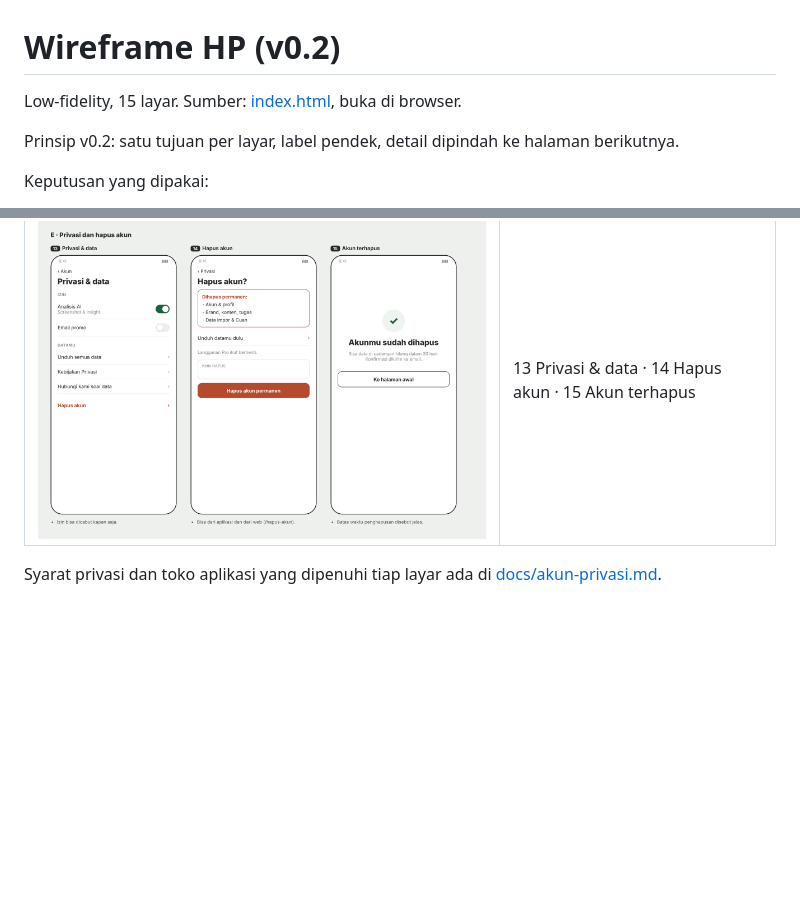
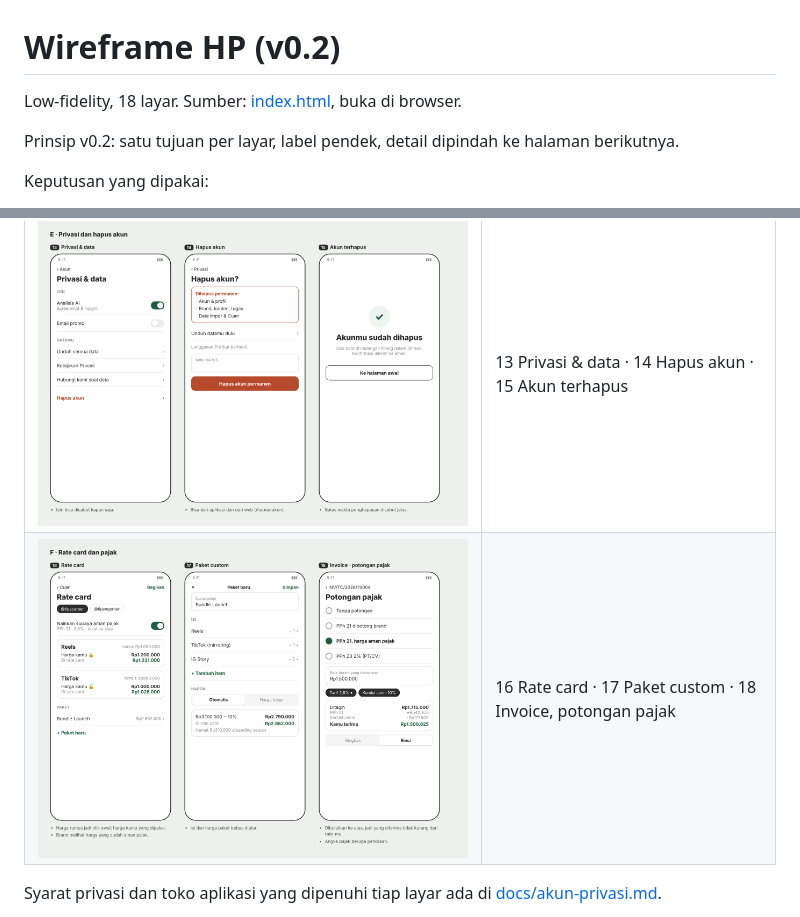
Before and after one commit to adammuh10/creator-dashboard, a Markdown page: wireframes/README.md, 2 parts joined by grey strips. Drawn GitHub-style; pictures changed too: wireframes/grup-f.png (added); blank space fills up the shorter version.

```diff
--- a/wireframes/README.md
+++ b/wireframes/README.md
@@ -1,6 +1,6 @@
 # Wireframe HP (v0.2)
 
-Low-fidelity, 15 layar. Sumber: [index.html](index.html), buka di browser.
+Low-fidelity, 18 layar. Sumber: [index.html](index.html), buka di browser.
 
 Prinsip v0.2: satu tujuan per layar, label pendek, detail dipindah ke
 halaman berikutnya.
@@ -18,6 +18,7 @@ Keputusan yang dipakai:
 | ![C](grup-c.png) | 7 Pratinjau impor · 8 Cuan · 9 Lainnya / Akun |
 | ![D](grup-d.png) | 10 Daftar · 11 Profil & keamanan · 12 Langganan |
 | ![E](grup-e.png) | 13 Privasi & data · 14 Hapus akun · 15 Akun terhapus |
+| ![F](grup-f.png) | 16 Rate card · 17 Paket custom · 18 Invoice, potongan pajak |
 
 Syarat privasi dan toko aplikasi yang dipenuhi tiap layar ada di
 [docs/akun-privasi.md](../docs/akun-privasi.md).
```
Also changed, not shown: docs/cuan.md (+62 -6 lines), docs/mindmap/menu-cuan.md (+29 -2 lines), docs/mindmap/cuan-bagian-1.png, docs/mindmap/cuan-bagian-2.png, 1 other file.
